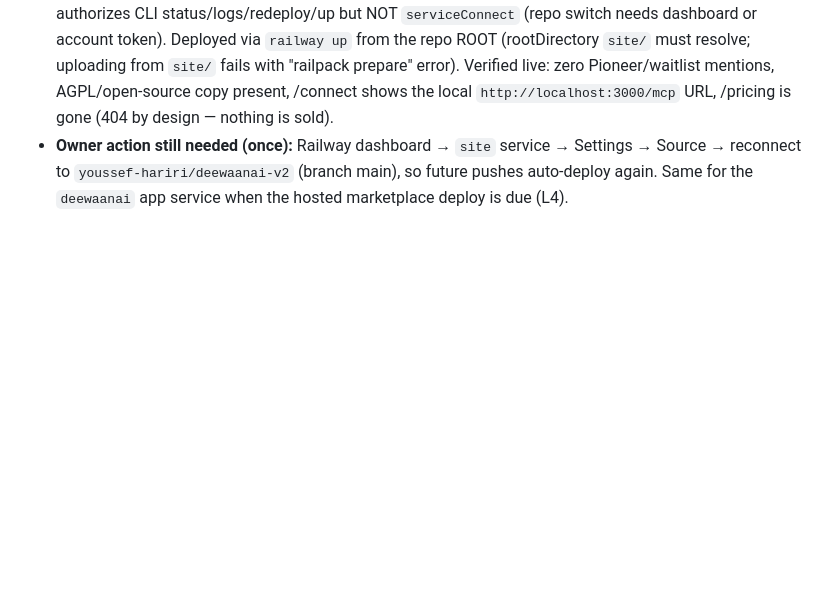
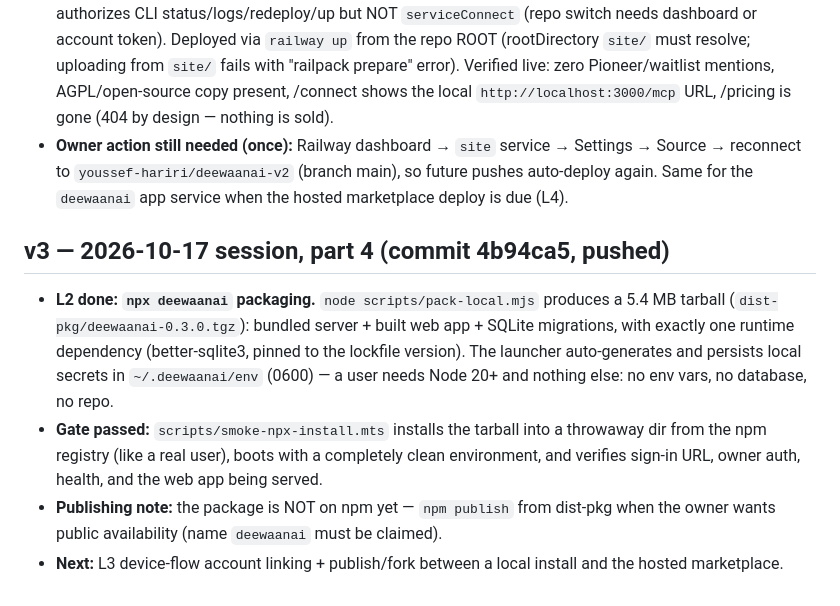
Before and after one commit to DeeWaanAI/pipeline, a Markdown page: DeeWaanAI-Next/PROGRESS.md, the part around the change. Drawn GitHub-style; blank space fills up the shorter version.

Commit message:
docs: mark L2 done in v3 spec, log session

```diff
--- a/DeeWaanAI-Next/PROGRESS.md
+++ b/DeeWaanAI-Next/PROGRESS.md
@@ -228,3 +228,10 @@ Spec `DeeWaanAI-Next/WEBSITE-SPEC.md` · plan `DeeWaanAI-Next/WEBSITE-BUILD-PLAN
 
 - **deewaanai.com now serves the new local-first, free/open-source copy.** Root cause of the stale site: both Railway services (`site`, `deewaanai`) were still connected to the OLD repo `youssef-hariri/deewaanai` @ ee01f075 — pushes to `deewaanai-v2` never triggered a deploy. The project token in `.env` (`RAILWAY_TOKEN`) authorizes CLI status/logs/redeploy/up but NOT `serviceConnect` (repo switch needs dashboard or account token). Deployed via `railway up` from the repo ROOT (rootDirectory `site/` must resolve; uploading from `site/` fails with "railpack prepare" error). Verified live: zero Pioneer/waitlist mentions, AGPL/open-source copy present, /connect shows the local `http://localhost:3000/mcp` URL, /pricing is gone (404 by design — nothing is sold).
 - **Owner action still needed (once):** Railway dashboard → `site` service → Settings → Source → reconnect to `youssef-hariri/deewaanai-v2` (branch main), so future pushes auto-deploy again. Same for the `deewaanai` app service when the hosted marketplace deploy is due (L4).
+
+## v3 — 2026-10-17 session, part 4 (commit 4b94ca5, pushed)
+
+- **L2 done: `npx deewaanai` packaging.** `node scripts/pack-local.mjs` produces a 5.4 MB tarball (`dist-pkg/deewaanai-0.3.0.tgz`): bundled server + built web app + SQLite migrations, with exactly one runtime dependency (better-sqlite3, pinned to the lockfile version). The launcher auto-generates and persists local secrets in `~/.deewaanai/env` (0600) — a user needs Node 20+ and nothing else: no env vars, no database, no repo.
+- **Gate passed:** `scripts/smoke-npx-install.mts` installs the tarball into a throwaway dir from the npm registry (like a real user), boots with a completely clean environment, and verifies sign-in URL, owner auth, health, and the web app being served.
+- **Publishing note:** the package is NOT on npm yet — `npm publish` from dist-pkg when the owner wants public availability (name `deewaanai` must be claimed).
+- **Next:** L3 device-flow account linking + publish/fork between a local install and the hosted marketplace.
```
Also changed, not shown: DeeWaanAI-Next/V3-LOCAL-FIRST-SPEC.md (+1 -1 lines).
